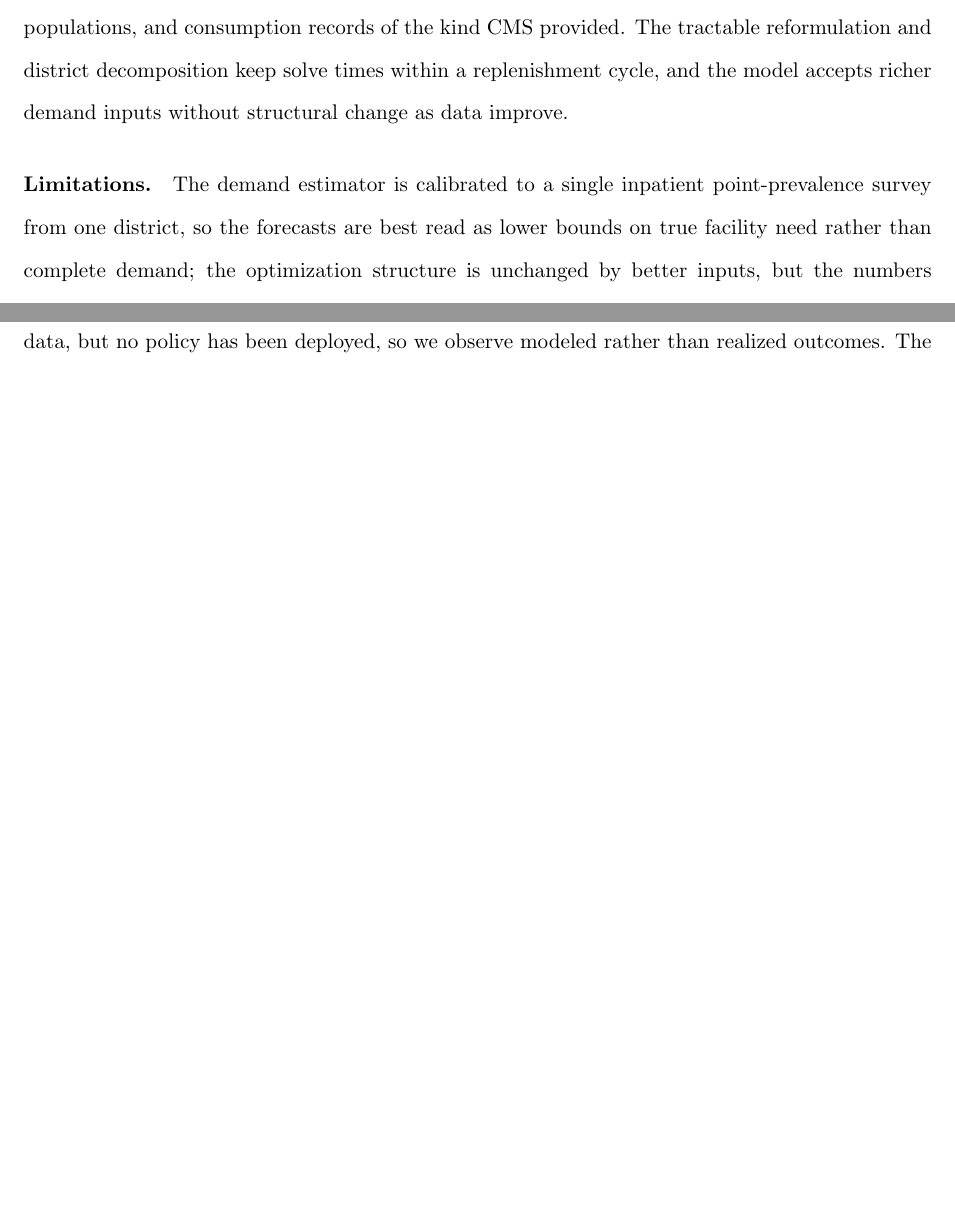
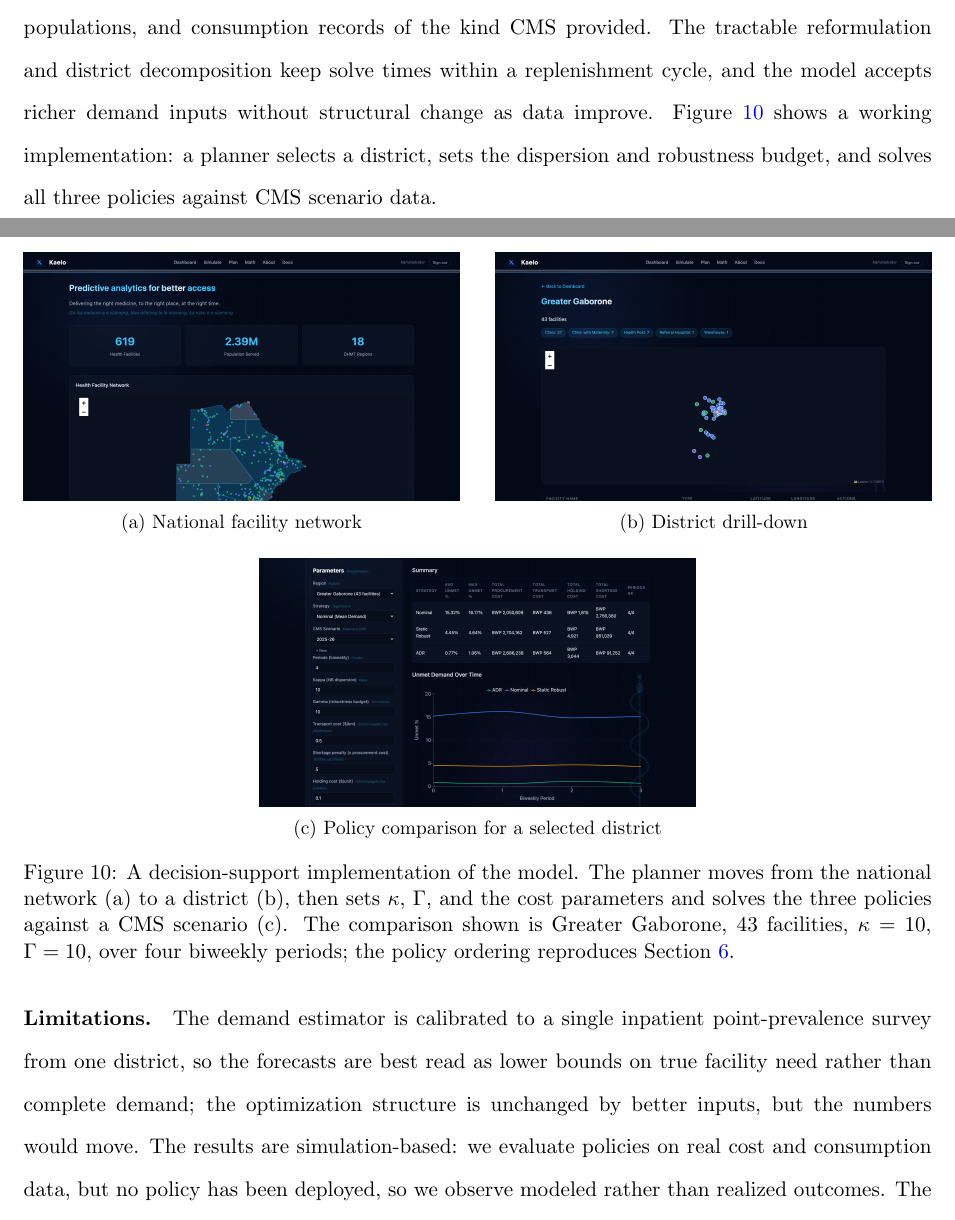
Before and after one commit to mistershilai/thesiscode2026, a LaTeX paper (botswana_paper/main.tex): two parts of pages 22 and 23 of 26 before the commit and two parts of pages 22 and 23 of 27 after it, joined at a grey line, cut so that both start at the same text, the shorter picture padded with empty space. Compiled offline with pdfLaTeX.

Commit message:
Show the decision-support app in Section 7
Bartolomeo asked for the web app to appear in the paper. Figure 10 is a
three-panel walk through the workflow: the national facility network, a
district drill-down, and a live three-policy comparison for Greater
Gaborone.

The comparison panel is a real solve, not a mockup. Running "Compare All 3"
gives nominal 15.32%, static robust 4.45%, ADR 0.77% average unmet demand,
reproducing the ordering of Section 6.

All three panels are captured through the same 1440x820 clip so they are
identical in size, and placed at equal width. Screenshots cannot go through
figstyle, so they join the raster exceptions; at 0.48 textwidth they land at
923 dpi, well past the 300 dpi floor.

```diff
--- a/botswana_paper/main.tex
+++ b/botswana_paper/main.tex
@@ -650,6 +650,35 @@ Performance does depend on the dispersion $\kappa$ and the budget $\Gamma$: adap
 \paragraph{Deployability.}
 The framework is designed as decision support that an agency can drive with data it already holds or can assemble: a facility list with locations, a routing engine, catchment populations, and consumption records of the kind CMS provided.
 The tractable reformulation and district decomposition keep solve times within a replenishment cycle, and the model accepts richer demand inputs without structural change as data improve.
+Figure~\ref{fig:app} shows a working implementation: a planner selects a district, sets the dispersion and robustness budget, and solves all three policies against CMS scenario data.
+
+\begin{figure}[htbp]
+\centering
+\begin{subfigure}[t]{0.48\textwidth}
+    \centering
+    \includegraphics[width=\textwidth]{figures/app_dashboard}
+    \caption{National facility network}
+    \label{fig:app-dashboard}
+\end{subfigure}
+\hfill
+\begin{subfigure}[t]{0.48\textwidth}
+    \centering
+    \includegraphics[width=\textwidth]{figures/app_region}
+    \caption{District drill-down}
+    \label{fig:app-region}
+\end{subfigure}
+
+\vspace{1em}
+
+\begin{subfigure}[t]{0.48\textwidth}
+    \centering
+    \includegraphics[width=\textwidth]{figures/app_simulate}
+    \caption{Policy comparison for a selected district}
+    \label{fig:app-simulate}
+\end{subfigure}
+\caption{A decision-support implementation of the model. The planner moves from the national network (a) to a district (b), then sets $\kappa$, $\Gamma$, and the cost parameters and solves the three policies against a CMS scenario (c). The comparison shown is Greater Gaborone, 43 facilities, $\kappa=10$, $\Gamma=10$, over four biweekly periods; the policy ordering reproduces Section~\ref{sec:results}.}
+\label{fig:app}
+\end{figure}
 
 \paragraph{Limitations.}
 The demand estimator is calibrated to a single inpatient point-prevalence survey from one district, so the forecasts are best read as lower bounds on true facility need rather than complete demand; the optimization structure is unchanged by better inputs, but the numbers would move.
```
Also changed, not shown: botswana_paper/figures/app_dashboard.png (added), botswana_paper/figures/app_region.png (added), botswana_paper/figures/app_simulate.png (added), 1 other file.
